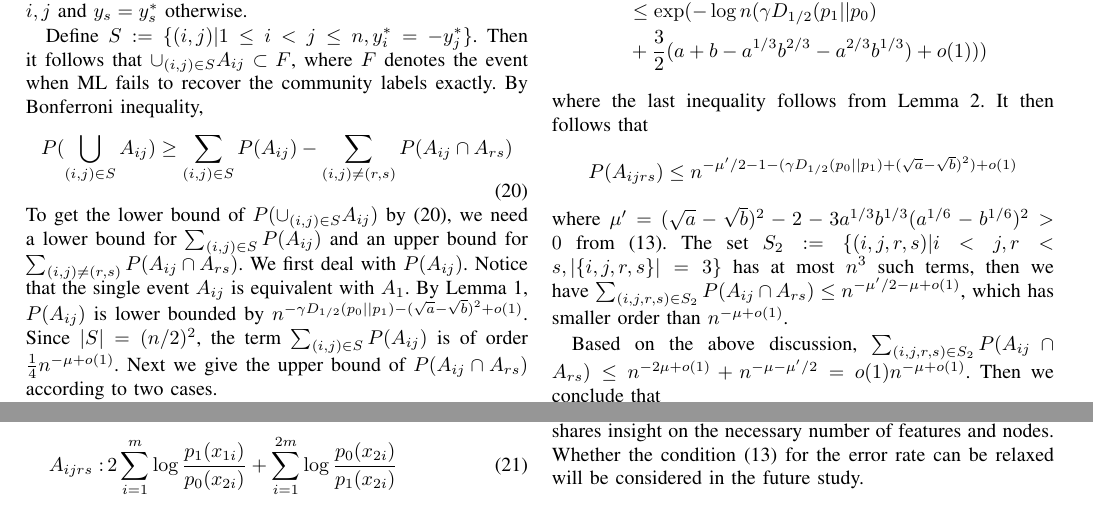
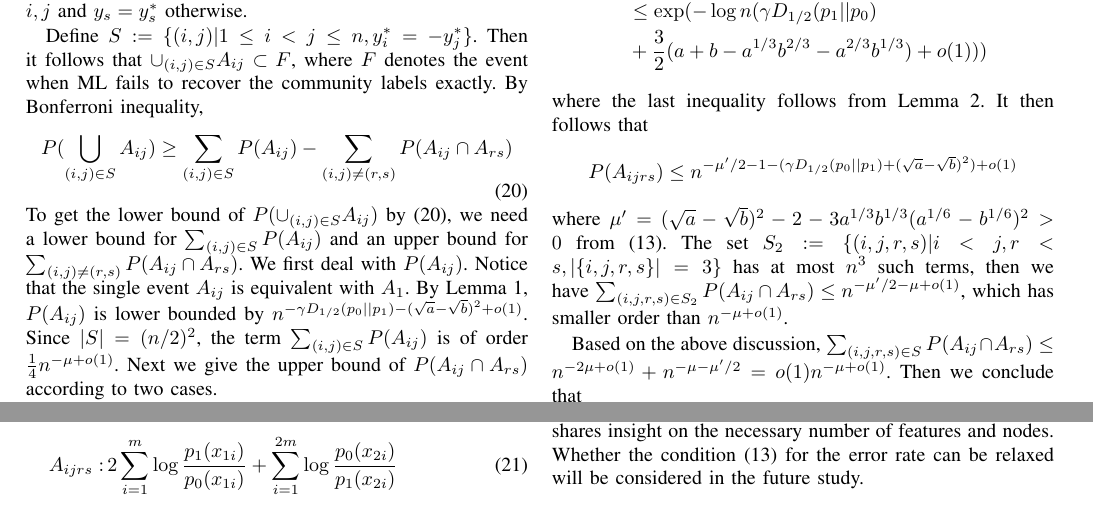
Before and after one commit to zhaofeng-shu33/sbm_side_info_error_rate, a LaTeX paper (main.tex): two parts of page 5 of 6, joined at a grey line, cut so that both start at the same text. Compiled offline with pdfLaTeX.

Commit message:
fix typo

```diff
--- a/main.tex
+++ b/main.tex
@@ -549,7 +549,7 @@ For the case $y^{(1)}_i = y^{(2)}_r = -1$, we only need to exchange
 $p_0$ and $p_1$, and the following analysis is still valid.
 Then
 \begin{align}
-A_{ijrs}: &\, 2\sum_{i=1}^m  \log \frac{p_1(x_{1i})}{p_0(x_{2i})}
+A_{ijrs}: &\, 2\sum_{i=1}^m  \log \frac{p_1(x_{1i})}{p_0(x_{1i})}
 + \sum_{i=1}^{2m} \log \frac{p_0(x_{2i})}{p_1(x_{2i})} \\
 & +\log\frac{a}{b}\left(
 \sum_{i=1}^{n} (z'_i - z_i) + 2\sum_{i=n+1}^{3n/2} (z'_i - z_i)\right)  \geq 0\notag
@@ -583,7 +583,7 @@ P(A_{ij}\cap A_{rs}) \leq n^{-\mu'/2-\mu+o(1)}$,
 which has smaller order than $n^{-\mu+o(1)}$.
 
 Based on the above discussion,
-$\sum_{(i,j,r,s)\in S_2} P(A_{ij} \cap A_{rs})\leq n^{-2\mu + o(1)}
+$\sum_{(i,j,r,s)\in S} P(A_{ij} \cap A_{rs})\leq n^{-2\mu + o(1)}
 + n^{-\mu - \mu'/2} = o(1) n^{-\mu + o(1)}$.
 Then we conclude that
 \begin{align*}
```
